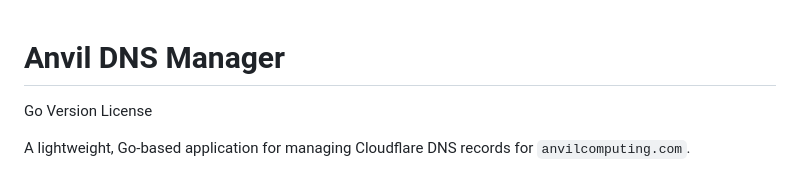
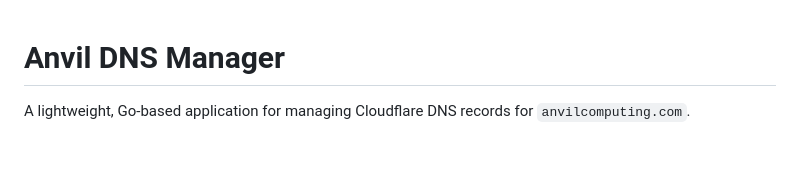
Before and after one commit to anvilcomputing/anvil-dns, a Markdown page: README.md, the part around the change. Drawn GitHub-style; blank space fills up the shorter version.

```diff
--- a/README.md
+++ b/README.md
@@ -1,6 +1,4 @@
 # **Anvil DNS Manager**
-
-Go Version License
 
 A lightweight, Go-based application for managing Cloudflare DNS records for `anvilcomputing.com`.
 
```
